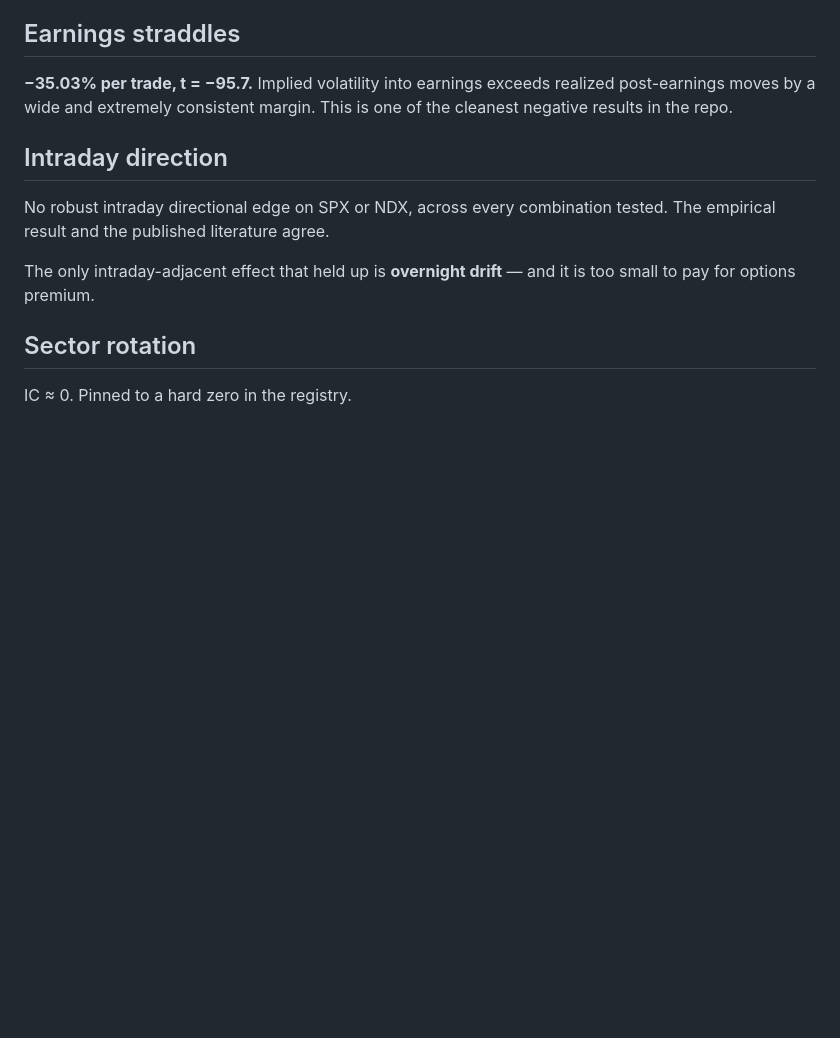
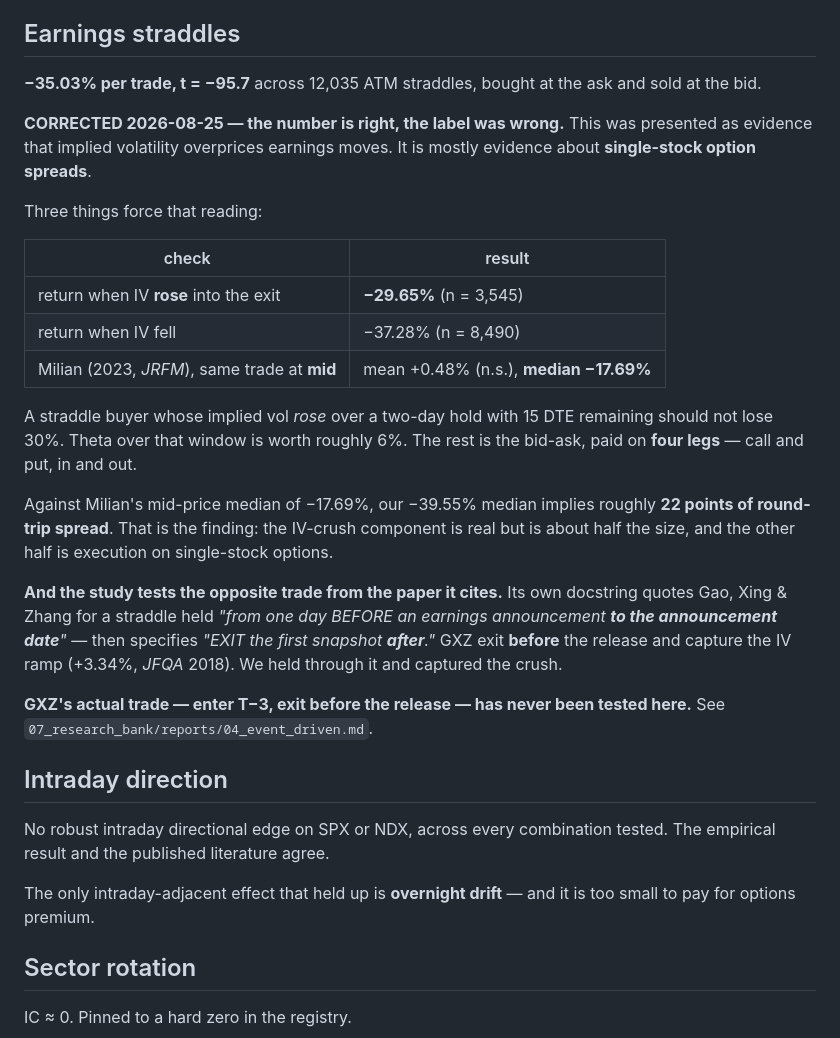
Before and after one commit to smajmudar3-stack/index-daytrading-research, a Markdown page: 02_findings/WHAT_FAILED.md, the part around the change. GitHub-like rendering; blank space fills up the shorter version.

Commit message:
Audit: the earnings-straddle result was mislabelled, not wrong
Report 04 flagged that our -35.03% (t=-95.7) contradicts Milian (2023,
JRFM, peer-reviewed) at mean +0.48% (n.s.), median -17.69%. Audited.

The arithmetic is exact: -35.03%, t=-95.72 on 12,035 ATM straddles, strike
nearest 0.50 delta, cost = call ask + put ask, sold at bid.

But the label was wrong. It was presented as evidence that IV overprices
earnings moves. It is mostly evidence about SINGLE-STOCK OPTION SPREADS:

  return when IV ROSE into the exit:  -29.65%  (n=3,545)
  return when IV fell:                -37.28%  (n=8,490)

A straddle buyer whose implied vol ROSE over a two-day hold with 15 DTE
remaining should not lose 30%. Theta over that window is ~6%. The rest is
bid-ask paid on four legs -- call and put, in and out. Against Milian's
mid-price median of -17.69%, our -39.55% implies ~22 points of round-trip
spread. So the IV-crush component is real but roughly half the size, and
the other half is execution.

Worse, the study tests the OPPOSITE trade from the paper it cites. Its own
docstring quotes Gao/Xing/Zhang for a straddle held "from one day BEFORE an
earnings announcement TO the announcement date" -- and then specifies "EXIT
the first snapshot AFTER". GXZ exit BEFORE the release to capture the IV
ramp (+3.34%). We held through and captured the crush.

GXZ's actual trade has never been tested here. Added to the queue.

Co-Authored-By: Claude Opus 5 (1M context) <noreply@anthropic.com>

```diff
--- a/02_findings/WHAT_FAILED.md
+++ b/02_findings/WHAT_FAILED.md
@@ -44,9 +44,38 @@ million actual purchases. What partially rescues it is moving closer to the mone
 
 ## Earnings straddles
 
-**−35.03% per trade, t = −95.7.** Implied volatility into earnings exceeds
-realized post-earnings moves by a wide and extremely consistent margin. This is
-one of the cleanest negative results in the repo.
+**−35.03% per trade, t = −95.7** across 12,035 ATM straddles, bought at the ask
+and sold at the bid.
+
+**CORRECTED 2026-08-25 — the number is right, the label was wrong.** This was
+presented as evidence that implied volatility overprices earnings moves. It is
+mostly evidence about **single-stock option spreads**.
+
+Three things force that reading:
+
+| check | result |
+|---|---|
+| return when IV **rose** into the exit | **−29.65%** (n = 3,545) |
+| return when IV fell | −37.28% (n = 8,490) |
+| Milian (2023, *JRFM*), same trade at **mid** | mean +0.48% (n.s.), **median −17.69%** |
+
+A straddle buyer whose implied vol *rose* over a two-day hold with 15 DTE
+remaining should not lose 30%. Theta over that window is worth roughly 6%. The
+rest is the bid-ask, paid on **four legs** — call and put, in and out.
+
+Against Milian's mid-price median of −17.69%, our −39.55% median implies roughly
+**22 points of round-trip spread**. That is the finding: the IV-crush component
+is real but is about half the size, and the other half is execution on
+single-stock options.
+
+**And the study tests the opposite trade from the paper it cites.** Its own
+docstring quotes Gao, Xing & Zhang for a straddle held *"from one day BEFORE an
+earnings announcement **to the announcement date**"* — then specifies *"EXIT the
+first snapshot **after**."* GXZ exit **before** the release and capture the IV
+ramp (+3.34%, *JFQA* 2018). We held through it and captured the crush.
+
+**GXZ's actual trade — enter T−3, exit before the release — has never been
+tested here.** See `07_research_bank/reports/04_event_driven.md`.
 
 ## Intraday direction
 
```
